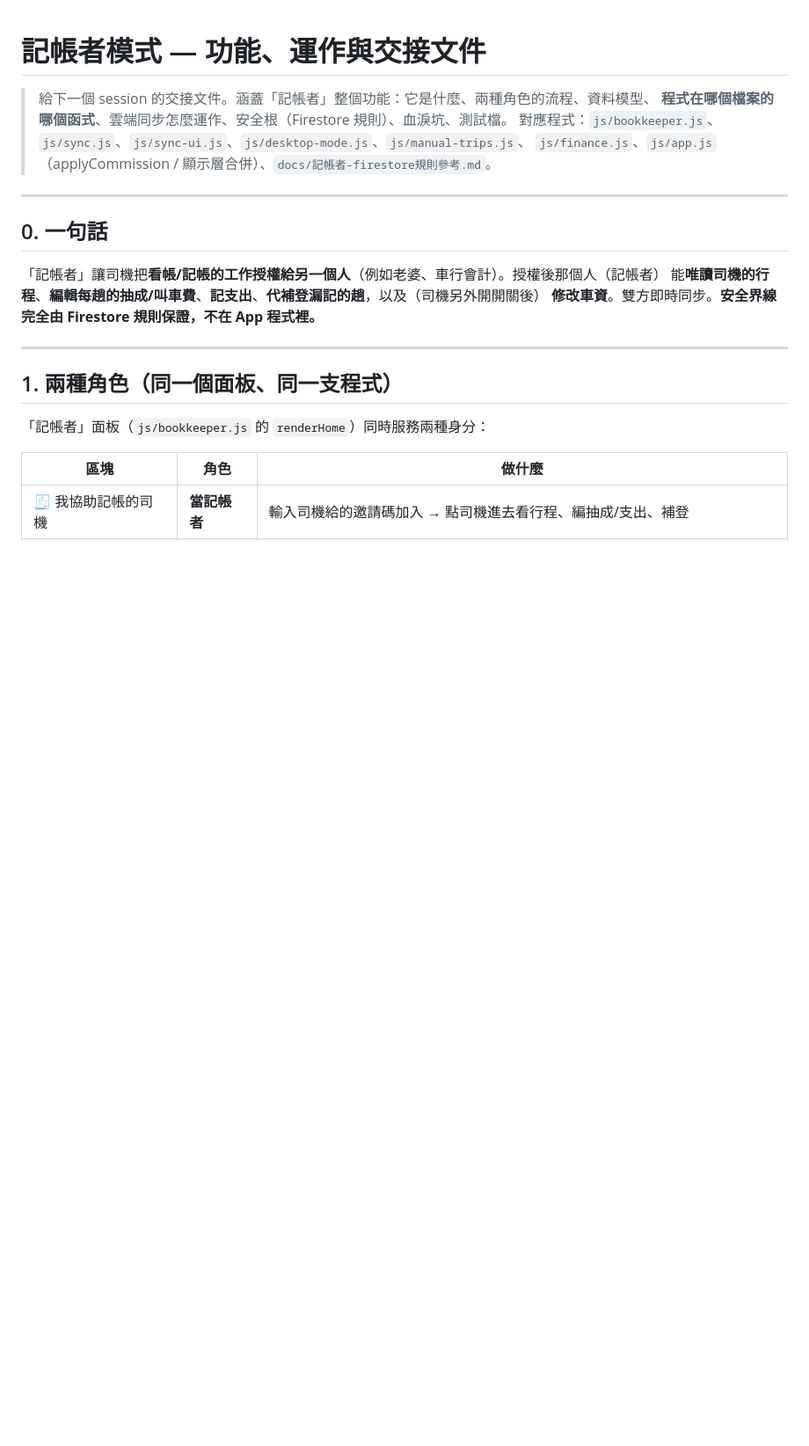
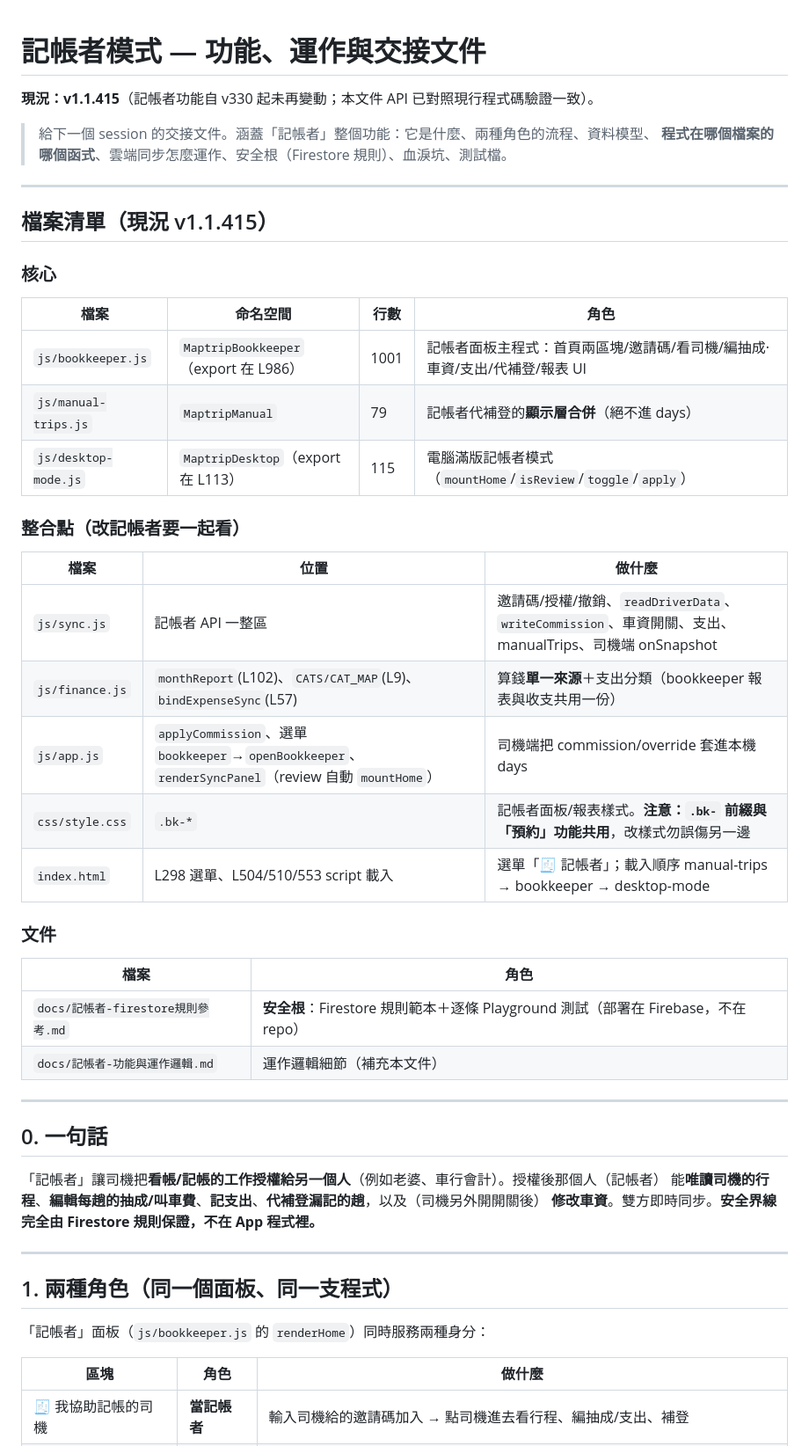
Before and after one commit to LiXuanWu8857/Maptrip, a Markdown page: docs/記帳者-功能與交接.md, the part around the change. Shown at 88% size. Rendered like a GitHub page; blank space fills up the shorter version.

Commit message:
docs: refresh Bookkeeper handoff — file/line inventory + current version
在既有 docs/記帳者-功能與交接.md 前面補「檔案清單（現況 v1.1.415）」：
核心模組（bookkeeper.js/manual-trips.js/desktop-mode.js 含命名空間與行數）、
整合點（sync.js 記帳者 API 區、finance.js monthReport/CATS、app.js applyCommission、
css .bk-* 與預約共用提醒、index.html 載入順序）、規則/邏輯文件。已對照現行程式碼
驗證 API 一致（sync.js 17 個函式、bookkeeper.js 函式、finance monthReport/CATS、
desktop-mode exports 全部吻合）。純文件、無程式/版本變更。

Co-Authored-By: Claude Opus 4.8 <noreply@anthropic.com>
Claude-Session: https://claude.ai/code/session_018Aq1sncjzZ6f1AUq51NhTq

```diff
--- a/docs/記帳者-功能與交接.md
+++ b/docs/記帳者-功能與交接.md
@@ -1,9 +1,35 @@
 # 記帳者模式 — 功能、運作與交接文件
+
+**現況：v1.1.415**（記帳者功能自 v330 起未再變動；本文件 API 已對照現行程式碼驗證一致）。
 
 > 給下一個 session 的交接文件。涵蓋「記帳者」整個功能：它是什麼、兩種角色的流程、資料模型、
 > **程式在哪個檔案的哪個函式**、雲端同步怎麼運作、安全根（Firestore 規則）、血淚坑、測試檔。
-> 對應程式：`js/bookkeeper.js`、`js/sync.js`、`js/sync-ui.js`、`js/desktop-mode.js`、`js/manual-trips.js`、
-> `js/finance.js`、`js/app.js`（applyCommission / 顯示層合併）、`docs/記帳者-firestore規則參考.md`。
+
+---
+
+## 檔案清單（現況 v1.1.415）
+
+### 核心
+| 檔案 | 命名空間 | 行數 | 角色 |
+|---|---|---|---|
+| `js/bookkeeper.js` | `MaptripBookkeeper`（export 在 L986） | 1001 | 記帳者面板主程式：首頁兩區塊/邀請碼/看司機/編抽成·車資/支出/代補登/報表 UI |
+| `js/manual-trips.js` | `MaptripManual` | 79 | 記帳者代補登的**顯示層合併**（絕不進 days） |
+| `js/desktop-mode.js` | `MaptripDesktop`（export 在 L113） | 115 | 電腦滿版記帳者模式（`mountHome`/`isReview`/`toggle`/`apply`） |
+
+### 整合點（改記帳者要一起看）
+| 檔案 | 位置 | 做什麼 |
+|---|---|---|
+| `js/sync.js` | 記帳者 API 一整區 | 邀請碼/授權/撤銷、`readDriverData`、`writeCommission`、車資開關、支出、manualTrips、司機端 onSnapshot |
+| `js/finance.js` | `monthReport`(L102)、`CATS/CAT_MAP`(L9)、`bindExpenseSync`(L57) | 算錢**單一來源**＋支出分類（bookkeeper 報表與收支共用一份） |
+| `js/app.js` | `applyCommission`、選單 `bookkeeper`→`openBookkeeper`、`renderSyncPanel`（review 自動 `mountHome`） | 司機端把 commission/override 套進本機 days |
+| `css/style.css` | `.bk-*` | 記帳者面板/報表樣式。**注意：`.bk-` 前綴與「預約」功能共用**，改樣式勿誤傷另一邊 |
+| `index.html` | L298 選單、L504/510/553 script 載入 | 選單「🧾 記帳者」；載入順序 manual-trips → bookkeeper → desktop-mode |
+
+### 文件
+| 檔案 | 角色 |
+|---|---|
+| `docs/記帳者-firestore規則參考.md` | **安全根**：Firestore 規則範本＋逐條 Playground 測試（部署在 Firebase，不在 repo） |
+| `docs/記帳者-功能與運作邏輯.md` | 運作邏輯細節（補充本文件） |
 
 ---
 
```
